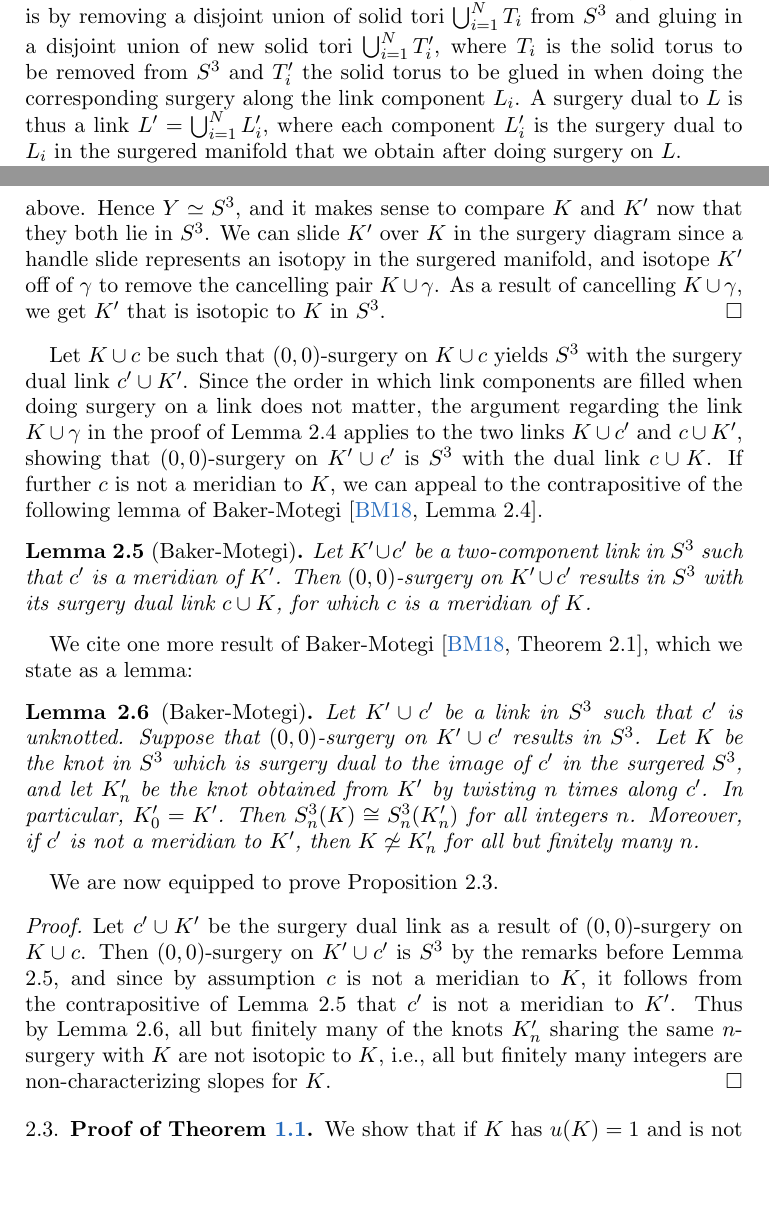
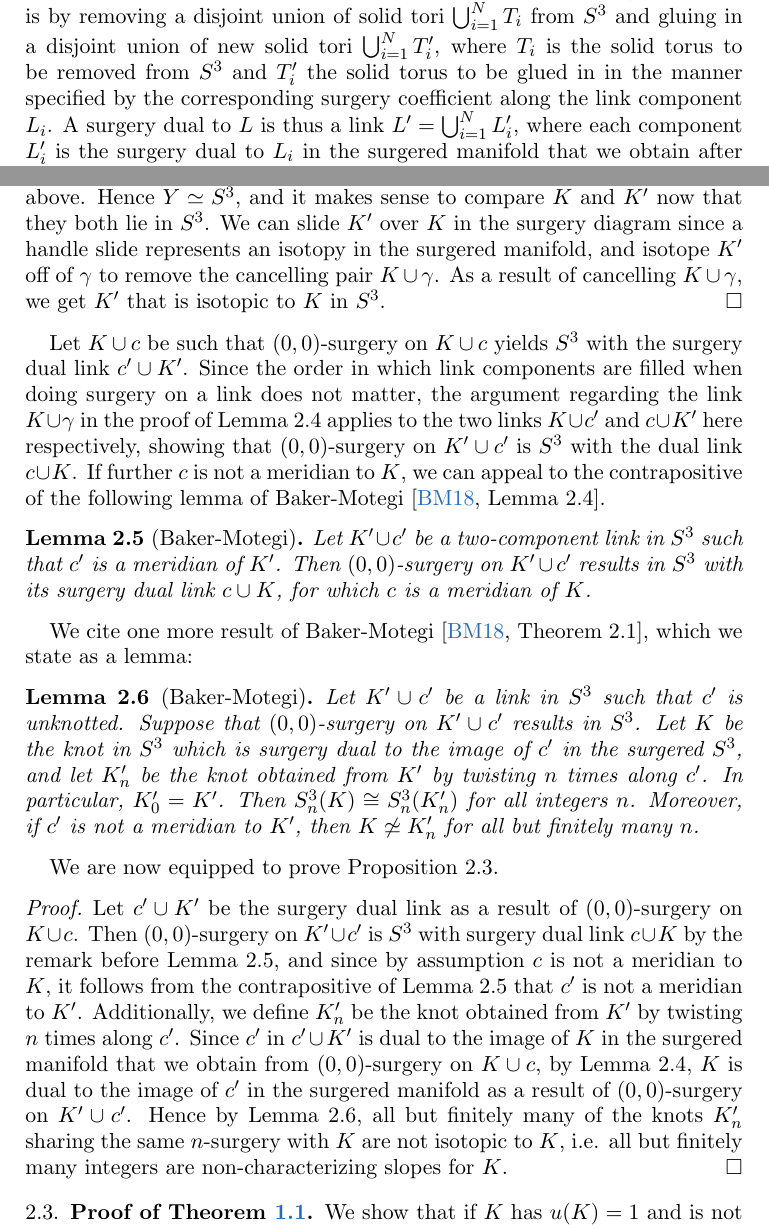
Before and after one commit to cdserio99/Knots-REU, a LaTeX paper (integer.tex): two parts of pages 3 and 4 of 10, joined at a grey line, cut so that both start at the same text, the shorter picture padded with empty space. Compiled offline with pdfLaTeX.

Commit message:
-updated proof of prop 2.3 before invoking lemma 2.6

```diff
--- a/integer.tex
+++ b/integer.tex
@@ -130,7 +130,7 @@ Note that twist knots are twisted Whitehead doubles, but not all twisted Whitehe
 	Let $K$ be a knot in $S^3$. Suppose we can take an unknot $c$ linked with $K$ so that $(0,0)$-surgery on $K\cup c$ yields $S^3$ and $c$ is not a meridian of $K$. Then $K$ has at most finitely many integer characterizing slopes.
 \end{proposition}
 
-Recall the definition of a surgery dual. When we perform $p/q$-surgery on a knot $K\subset S^3$, we thicken $K$ to obtain a solid torus and remove this solid torus $T$ from $S^3$ and glue in a new solid torus $T'$ in a manner specified by the two integers $p$ and $q$. The core of this new torus yields a new knot $\gamma$, the \textit{surgery dual} of $K$ in the manifold $S^3_{p/q}(K)$. Similarly, since a link is a disjoint union of knots, surgery on a framed link $L =\bigcup^{N}_{i=1} L_i$ in $S^3$ is by removing a disjoint union of solid tori $\bigcup^{N}_{i=1} T_i$ from $S^3$ and gluing in a disjoint union of new solid tori $\bigcup^{N}_{i=1} T'_i$, where $T_i$ is the solid torus to be removed from $S^3$ and $T'_i$ the solid torus to be glued in when doing the corresponding surgery along the link component $L_i$. A surgery dual to $L$ is thus a link $L' = \bigcup^{N}_{i=1} L'_i$, where each component $L'_i$ is the surgery dual to $L_i$ in the surgered manifold that we obtain after doing surgery on $L$.
+Recall the definition of a surgery dual. When we perform $p/q$-surgery on a knot $K\subset S^3$, we thicken $K$ to obtain a solid torus and remove this solid torus $T$ from $S^3$ and glue in a new solid torus $T'$ in a manner specified by the two integers $p$ and $q$. The core of this new torus yields a new knot $\gamma$, the \textit{surgery dual} of $K$ in the manifold $S^3_{p/q}(K)$. Similarly, since a link is a disjoint union of knots, surgery on a framed link $L =\bigcup^{N}_{i=1} L_i$ in $S^3$ is by removing a disjoint union of solid tori $\bigcup^{N}_{i=1} T_i$ from $S^3$ and gluing in a disjoint union of new solid tori $\bigcup^{N}_{i=1} T'_i$, where $T_i$ is the solid torus to be removed from $S^3$ and $T'_i$ the solid torus to be glued in in the manner specified by the corresponding surgery coefficient along the link component $L_i$. A surgery dual to $L$ is thus a link $L' = \bigcup^{N}_{i=1} L'_i$, where each component $L'_i$ is the surgery dual to $L_i$ in the surgered manifold that we obtain after doing surgery on $L$.
 
 The following lemma establishes the symmetry of surgical duality for knots, which we generalize subsequently to an application on a link.
 
@@ -142,7 +142,8 @@ The following lemma establishes the symmetry of surgical duality for knots, whic
 	In a Kirby diagram for $n$-surgery on $K$, we can represent $\gamma$ by a small meridian to $K$ and the dual $K'$ of $\gamma$ by a meridian to $\gamma$. Note that $(n, 0)$-surgery on the link $K \cup \gamma$ in $S^3$ yields $S^3$ by a slam dunk. This is equivalent to performing $n$-surgery on $K$ in $S^3$ first and then $0$-surgery on $\gamma$ in $S^3_n(K)$, since performing surgery on a framed link amounts to performing surgery along each of its component in any order according to our definition above. Hence $Y \simeq S^3$, and it makes sense to compare $K$ and $K'$ now that they both lie in $S^3$. We can slide $K'$ over $K$ in the surgery diagram since a handle slide represents an isotopy in the surgered manifold, and isotope $K'$ off of $\gamma$ to remove the cancelling pair $K\cup \gamma$. As a result of cancelling $K\cup \gamma$, we get $K'$ that is isotopic to $K$ in $S^3$.
 \end{proof}
 
-Let $K \cup c$ be such that $(0, 0)$-surgery on $K \cup c$ yields $S^3$ with the surgery dual link $c' \cup K'$. Since the order in which link components are filled when doing surgery on a link does not matter, the argument regarding the link $K\cup \gamma$ in the proof of Lemma 2.4 applies to the two links $K\cup c'$ and $c\cup K'$, showing that $(0,0)$-surgery on $K'\cup c'$ is $S^3$ with the dual link $c\cup K$. If further $c$ is not a meridian to $K$, we can appeal to the contrapositive of the following lemma of Baker-Motegi \cite[Lemma 2.4]{baker-motegi}.
+Let $K \cup c$ be such that $(0, 0)$-surgery on $K \cup c$ yields $S^3$ with the surgery dual link $c' \cup K'$. Since the order in which link components are filled when doing surgery on a link does not matter, the argument regarding the link $K\cup \gamma$ in the proof of Lemma 2.4 applies to the two links $K\cup c'$ and $c\cup K'$ here respectively, showing that $(0,0)$-surgery on $K'\cup c'$ is $S^3$ with the dual link $c\cup K$. If further $c$ is not a meridian to $K$, we can appeal to the contrapositive of the following lemma of Baker-Motegi \cite[Lemma 2.4]{baker-motegi}.
+
 
 \begin{lemma}[Baker-Motegi]
 	Let $K'\cup c'$ be a two-component link in $S^3$ such that $c'$ is a meridian of $K'$. Then $(0,0)$-surgery on $K'\cup c'$ results in $S^3$ with its surgery dual link $c\cup K$, for which $c$ is a meridian of $K$.
@@ -158,7 +159,7 @@ We cite one more result of Baker-Motegi \cite[Theorem 2.1]{baker-motegi}, which
 We are now equipped to prove Proposition 2.3.
 
 \begin{proof}
-Let $c' \cup K'$ be the surgery dual link as a result of $(0, 0)$-surgery on $K \cup c$. Then $(0,0)$-surgery on $K'\cup c'$ is $S^3$ by the remarks before Lemma 2.5, and since by assumption $c$ is not a meridian to $K$, it follows from the contrapositive of Lemma 2.5 that $c'$ is not a meridian to $K'$. Thus by Lemma 2.6, all but finitely many of the knots $K_n'$ sharing the same $n$-surgery with $K$ are not isotopic to $K$, i.e., all but finitely many integers are non-characterizing slopes for $K$.
+Let $c' \cup K'$ be the surgery dual link as a result of $(0, 0)$-surgery on $K \cup c$. Then $(0,0)$-surgery on $K'\cup c'$ is $S^3$ with surgery dual link $c \cup K$ by the remark before Lemma 2.5, and since by assumption $c$ is not a meridian to $K$, it follows from the contrapositive of Lemma 2.5 that $c'$ is not a meridian to $K'$. Additionally, we define $K_n'$ be the knot obtained from $K'$ by twisting $n$ times along $c'$. Since $c'$ in $c' \cup K'$ is dual to the image of $K$ in the surgered manifold that we obtain from  $(0, 0)$-surgery on $K \cup c$, by Lemma 2.4, $K$ is dual to the image of $c'$ in the surgered manifold as a result of $(0,0)$-surgery on $K'\cup c'$. Hence by Lemma 2.6, all but finitely many of the knots $K_n'$ sharing the same $n$-surgery with $K$ are not isotopic to $K$, i.e. all but finitely many integers are non-characterizing slopes for $K$.
 \end{proof}
 
 
```
Also changed, not shown: integer.pdf, 1 other file.
